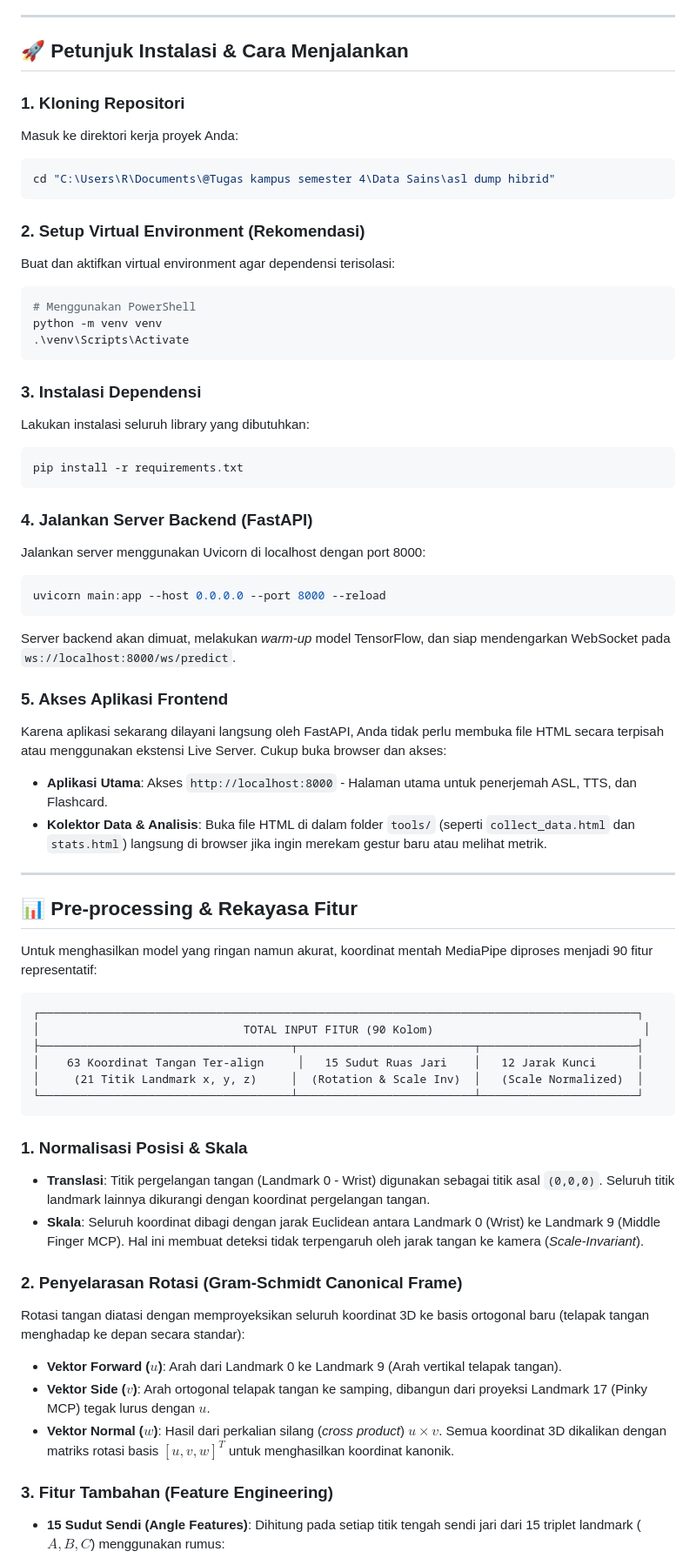
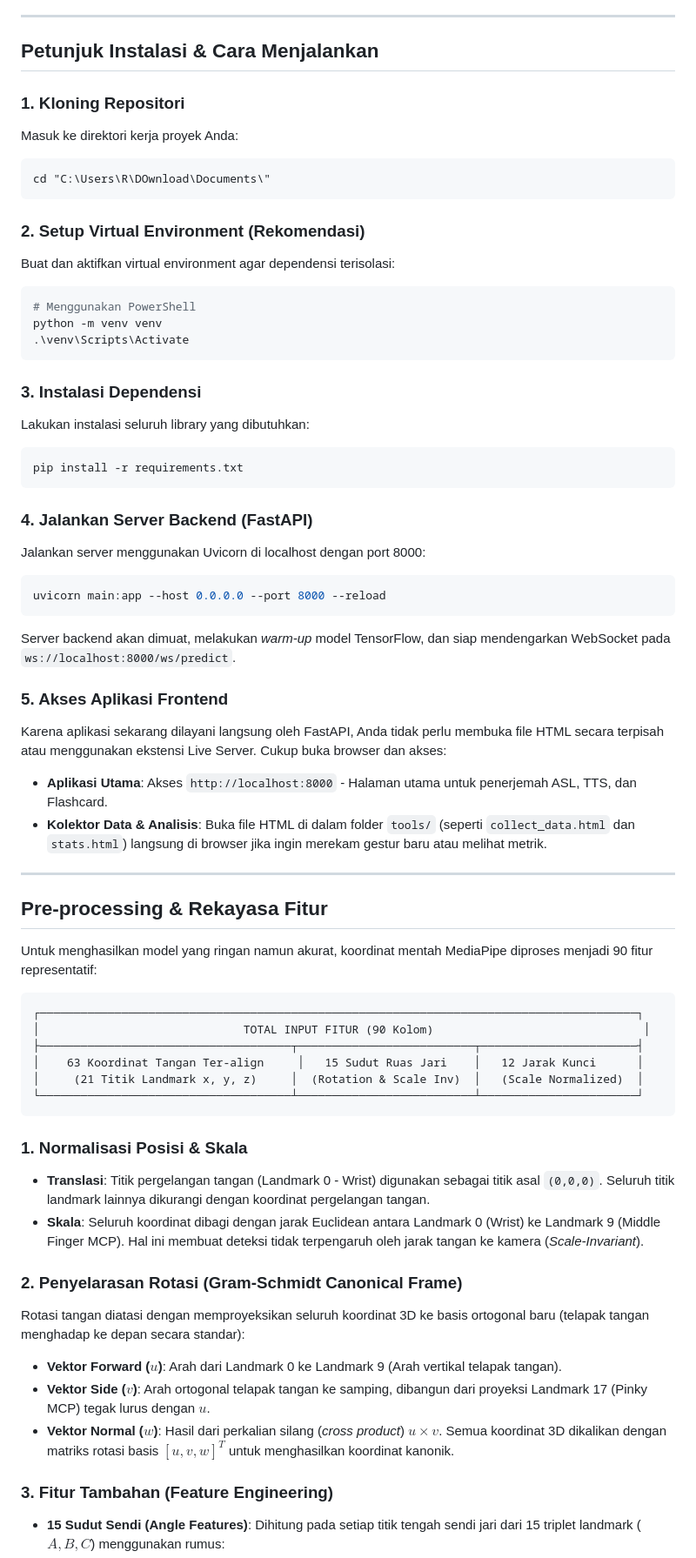
Before and after one commit to rachmatx/asl-translator-v2.1, a Markdown page: README.md, the part around one of its changes. Shown at 87% size. GitHub-like rendering.

Commit message:
upd documentation files

````diff
--- a/README.md
+++ b/README.md
@@ -114,16 +117,20 @@ Agar aplikasi berjalan tanpa konflik, pastikan lingkungan pengembangan Anda meme
 
 ---
 
-## 🚀 Petunjuk Instalasi & Cara Menjalankan
+## Petunjuk Instalasi & Cara Menjalankan
 
 ### 1. Kloning Repositori
+
 Masuk ke direktori kerja proyek Anda:
+
 ```bash
-cd "C:\Users\R\Documents\@Tugas kampus semester 4\Data Sains\asl dump hibrid"
+cd "C:\Users\R\DOwnload\Documents\"
 ```
 
 ### 2. Setup Virtual Environment (Rekomendasi)
+
 Buat dan aktifkan virtual environment agar dependensi terisolasi:
+
 ```powershell
 # Menggunakan PowerShell
 python -m venv venv
@@ -131,26 +138,33 @@ python -m venv venv
 ```
 
 ### 3. Instalasi Dependensi
+
 Lakukan instalasi seluruh library yang dibutuhkan:
+
 ```bash
 pip install -r requirements.txt
 ```
 
 ### 4. Jalankan Server Backend (FastAPI)
+
 Jalankan server menggunakan Uvicorn di localhost dengan port 8000:
+
 ```bash
 uvicorn main:app --host 0.0.0.0 --port 8000 --reload
 ```
-Server backend akan dimuat, melakukan *warm-up* model TensorFlow, dan siap mendengarkan WebSocket pada `ws://localhost:8000/ws/predict`.
+
+Server backend akan dimuat, melakukan _warm-up_ model TensorFlow, dan siap mendengarkan WebSocket pada `ws://localhost:8000/ws/predict`.
 
 ### 5. Akses Aplikasi Frontend
+
 Karena aplikasi sekarang dilayani langsung oleh FastAPI, Anda tidak perlu membuka file HTML secara terpisah atau menggunakan ekstensi Live Server. Cukup buka browser dan akses:
+
 - **Aplikasi Utama**: Akses `http://localhost:8000` - Halaman utama untuk penerjemah ASL, TTS, dan Flashcard.
 - **Kolektor Data & Analisis**: Buka file HTML di dalam folder `tools/` (seperti `collect_data.html` dan `stats.html`) langsung di browser jika ingin merekam gestur baru atau melihat metrik.
 
 ---
 
-## 📊 Pre-processing & Rekayasa Fitur
+## Pre-processing & Rekayasa Fitur
 
 Untuk menghasilkan model yang ringan namun akurat, koordinat mentah MediaPipe diproses menjadi 90 fitur representatif:
 
@@ -164,17 +178,21 @@ Untuk menghasilkan model yang ringan namun akurat, koordinat mentah MediaPipe di
 ```
 
 ### 1. Normalisasi Posisi & Skala
+
 - **Translasi**: Titik pergelangan tangan (Landmark 0 - Wrist) digunakan sebagai titik asal `(0,0,0)`. Seluruh titik landmark lainnya dikurangi dengan koordinat pergelangan tangan.
-- **Skala**: Seluruh koordinat dibagi dengan jarak Euclidean antara Landmark 0 (Wrist) ke Landmark 9 (Middle Finger MCP). Hal ini membuat deteksi tidak terpengaruh oleh jarak tangan ke kamera (*Scale-Invariant*).
+- **Skala**: Seluruh koordinat dibagi dengan jarak Euclidean antara Landmark 0 (Wrist) ke Landmark 9 (Middle Finger MCP). Hal ini membuat deteksi tidak terpengaruh oleh jarak tangan ke kamera (_Scale-Invariant_).
 
 ### 2. Penyelarasan Rotasi (Gram-Schmidt Canonical Frame)
+
 Rotasi tangan diatasi dengan memproyeksikan seluruh koordinat 3D ke basis ortogonal baru (telapak tangan menghadap ke depan secara standar):
+
 - **Vektor Forward ($u$)**: Arah dari Landmark 0 ke Landmark 9 (Arah vertikal telapak tangan).
 - **Vektor Side ($v$)**: Arah ortogonal telapak tangan ke samping, dibangun dari proyeksi Landmark 17 (Pinky MCP) tegak lurus dengan $u$.
-- **Vektor Normal ($w$)**: Hasil dari perkalian silang (*cross product*) $u \times v$.
-Semua koordinat 3D dikalikan dengan matriks rotasi basis $[u, v, w]^T$ untuk menghasilkan koordinat kanonik.
+- **Vektor Normal ($w$)**: Hasil dari perkalian silang (_cross product_) $u \times v$.
+  Semua koordinat 3D dikalikan dengan matriks rotasi basis $[u, v, w]^T$ untuk menghasilkan koordinat kanonik.
 
 ### 3. Fitur Tambahan (Feature Engineering)
+
 - **15 Sudut Sendi (Angle Features)**: Dihitung pada setiap titik tengah sendi jari dari 15 triplet landmark ($A, B, C$) menggunakan rumus:
   $$\theta = \arccos\left(\frac{\vec{BA} \cdot \vec{BC}}{|\vec{BA}| \times |\vec{BC}|}\right)$$
   Fitur ini sangat stabil terhadap perputaran telapak tangan karena murni mengukur kelenturan jari.
````
Also changed, not shown: other parts of README.md (+23 -17 lines).
